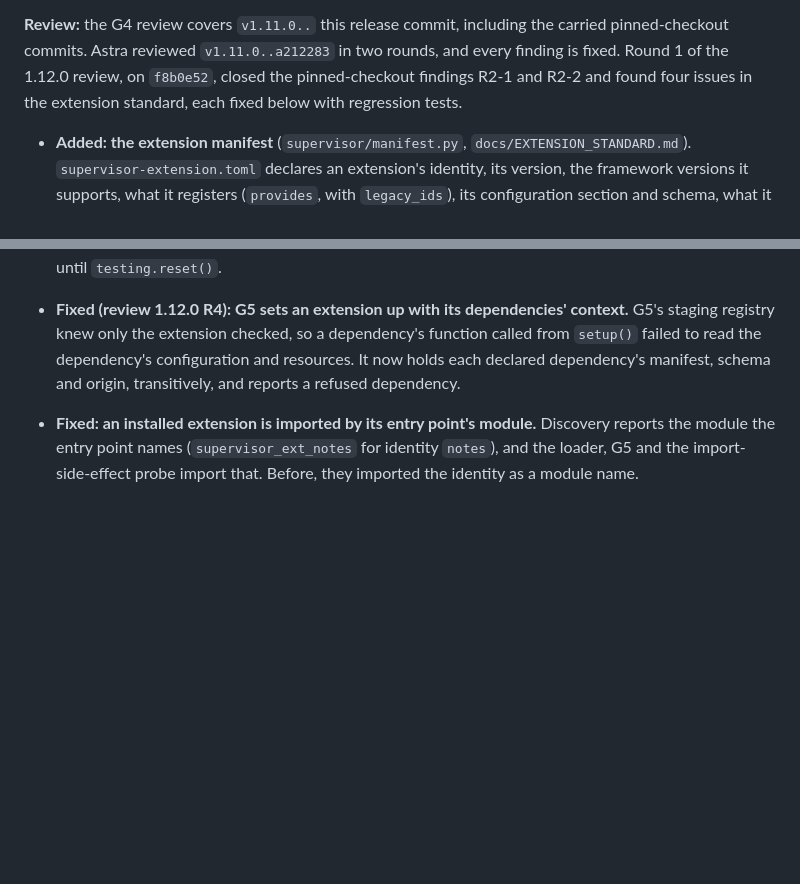
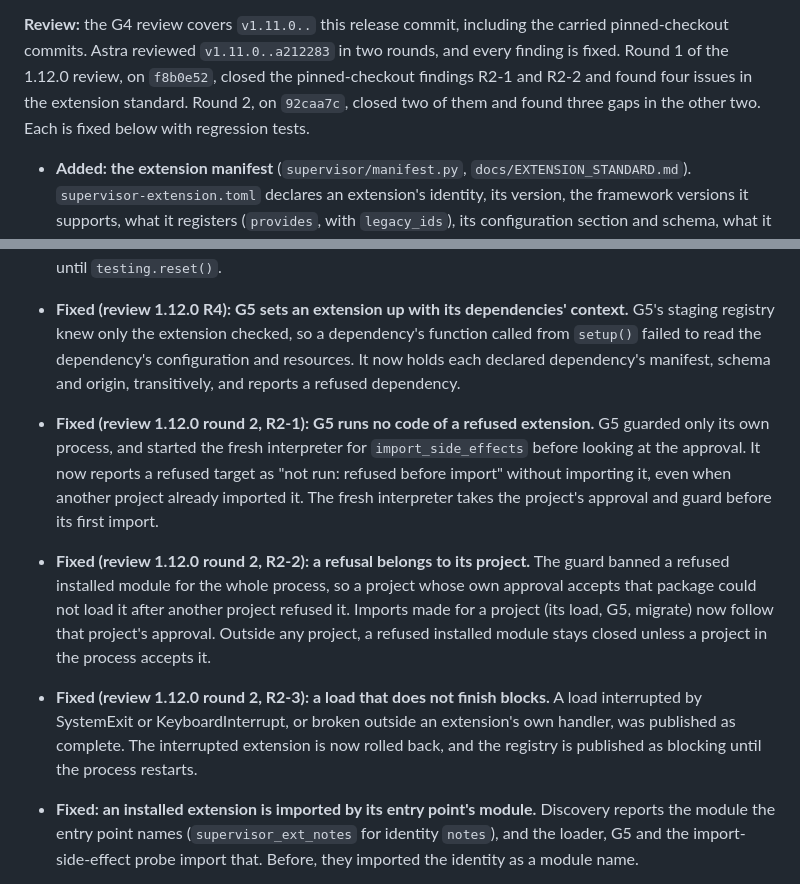
Before and after one commit to Riddis/ProjectSupervisor, a Markdown page: CHANGELOG.md, 2 parts joined by grey strips. GitHub-like rendering; blank space fills up the shorter version.

Commit message:
docs: the 1.12.0 round-2 review fixes in the CHANGELOG
R2-1 (G5 runs no code of a refused extension), R2-2 (a refusal belongs to its project) and R2-3 (a load that does
not finish blocks) as Fixed entries, and the review paragraph brought up to round 2.

Co-Authored-By: Claude Opus 5.5 <noreply@anthropic.com>

```diff
--- a/CHANGELOG.md
+++ b/CHANGELOG.md
@@ -43,8 +43,8 @@ An extension without a manifest still loads in 1.12.x, with a doctor WARN; a lat
 
 **Review:** the G4 review covers `v1.11.0..` this release commit, including the carried pinned-checkout commits.
 Astra reviewed `v1.11.0..a212283` in two rounds, and every finding is fixed. Round 1 of the 1.12.0 review, on
-`f8b0e52`, closed the pinned-checkout findings R2-1 and R2-2 and found four issues in the extension standard, each
-fixed below with regression tests.
+`f8b0e52`, closed the pinned-checkout findings R2-1 and R2-2 and found four issues in the extension standard. Round 2,
+on `92caa7c`, closed two of them and found three gaps in the other two. Each is fixed below with regression tests.
 
 - **Added: the extension manifest** (`supervisor/manifest.py`, `docs/EXTENSION_STANDARD.md`).
   `supervisor-extension.toml` declares an extension's identity, its version, the framework versions it supports,
@@ -161,6 +161,17 @@ fixed below with regression tests.
   only the extension checked, so a dependency's function called from `setup()` failed to read the dependency's
   configuration and resources. It now holds each declared dependency's manifest, schema and origin, transitively,
   and reports a refused dependency.
+- **Fixed (review 1.12.0 round 2, R2-1): G5 runs no code of a refused extension.** G5 guarded only its own process,
+  and started the fresh interpreter for `import_side_effects` before looking at the approval. It now reports a refused
+  target as "not run: refused before import" without importing it, even when another project already imported it.
+  The fresh interpreter takes the project's approval and guard before its first import.
+- **Fixed (review 1.12.0 round 2, R2-2): a refusal belongs to its project.** The guard banned a refused installed
+  module for the whole process, so a project whose own approval accepts that package could not load it after another
+  project refused it. Imports made for a project (its load, G5, migrate) now follow that project's approval. Outside
+  any project, a refused installed module stays closed unless a project in the process accepts it.
+- **Fixed (review 1.12.0 round 2, R2-3): a load that does not finish blocks.** A load interrupted by SystemExit or
+  KeyboardInterrupt, or broken outside an extension's own handler, was published as complete. The interrupted
+  extension is now rolled back, and the registry is published as blocking until the process restarts.
 - **Fixed: an installed extension is imported by its entry point's module.** Discovery reports the module the entry
   point names (`supervisor_ext_notes` for identity `notes`), and the loader, G5 and the import-side-effect probe
   import that. Before, they imported the identity as a module name.
```
